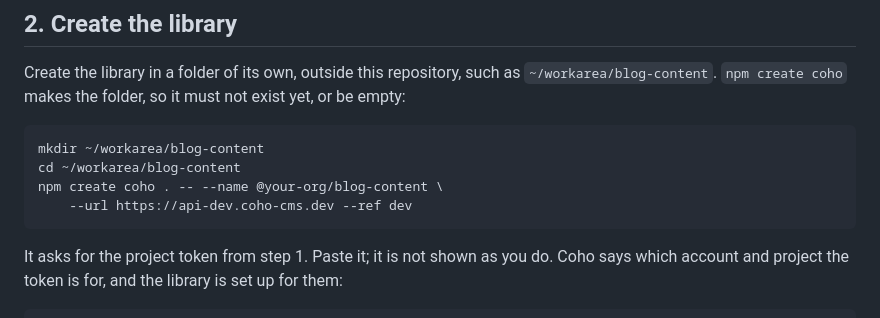
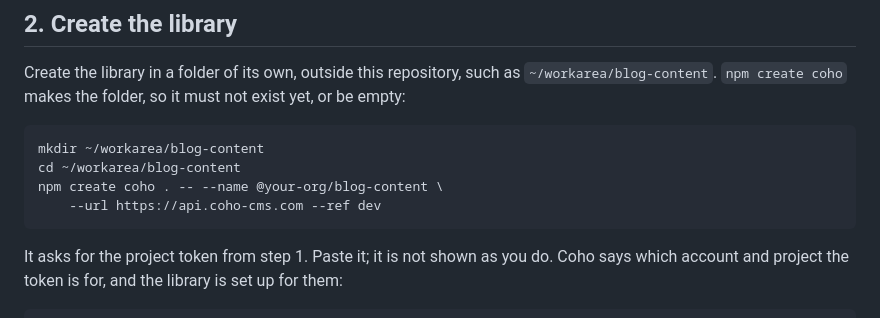
Before and after one commit to coho-cms/coho-samples, a Markdown page: node/cli-next-blog/02_CLIENT_LIBRARY.md, the part around the change. Rendered like a GitHub page.

Commit message:
Change API URL in client library setup
Updated the API URL in the CLI setup instructions.

````diff
--- a/node/cli-next-blog/02_CLIENT_LIBRARY.md
+++ b/node/cli-next-blog/02_CLIENT_LIBRARY.md
@@ -45,7 +45,7 @@ or be empty:
 mkdir ~/workarea/blog-content
 cd ~/workarea/blog-content
 npm create coho . -- --name @your-org/blog-content \
-    --url https://api-dev.coho-cms.dev --ref dev
+    --url https://api.coho-cms.com --ref dev
 ```
 
 It asks for the project token from step 1. Paste it; it is not shown as you do. Coho says
````
